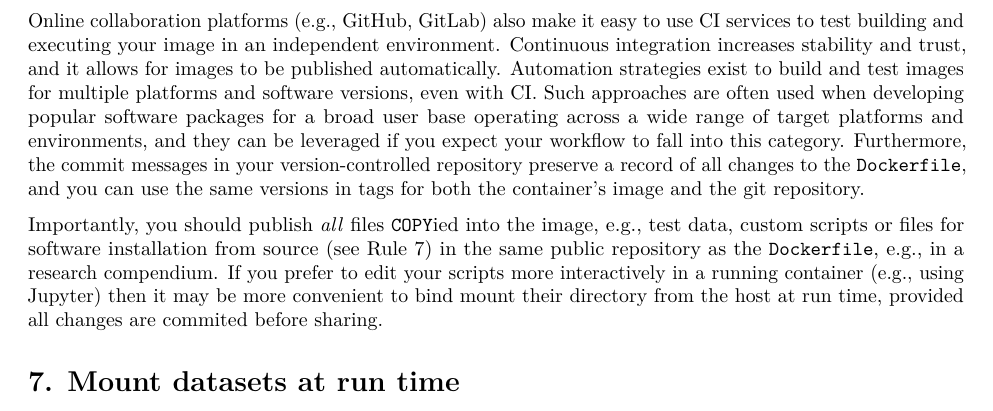
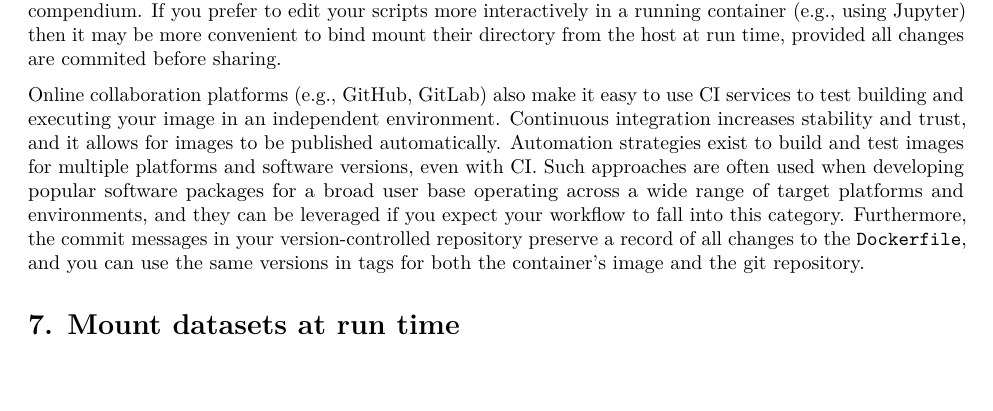
Before and after one commit to nuest/ten-simple-rules-dockerfiles, an R Markdown document (ten-simple-rules-dockerfiles.Rmd): part of page 14 of 23, cut so that both start at the same text. Rendered offline with R 4.5, knitr and Pandoc, then LaTeX, with nearby package versions; drawn as R Markdown's standard PDF in place of the format the file asks for; some code elsewhere in the file could not run offline.

Commit message:
Duplication

```diff
--- a/ten-simple-rules-dockerfiles.Rmd
+++ b/ten-simple-rules-dockerfiles.Rmd
@@ -533,7 +533,9 @@ We recommend ensuring that the image works without specifying any users, and, if
 
 As plain text files, `Dockerfile`s are well suited for use with version control systems.
 Including a `Dockerfile` alongside your code and data is an effective way to consistently build your software, to show visitors to the repository how it is built and used, to solicit feedback and collaborate with your peers, and to increase the impact and sustainability of your work (cf.&nbsp;@emsley_framework_2018).
+
 Most importantly, you should publish _all_ files `COPY`ied into the image, e.g., test data or files for software installation from source (see&nbsp;\ruleref{rule:mount}), in the same public repository as the `Dockerfile`, e.g., in a research compendium.
+If you prefer to edit your scripts more interactively in a running container (e.g., using Jupyter) then it may be more convenient to bind mount their directory from the host at run time, provided all changes are commited before sharing.
 
 Online collaboration platforms (e.g., GitHub, GitLab) also make it easy to use CI services to test building and executing your image in an independent environment.
 Continuous integration increases stability and trust, and it allows for images to be published automatically.
@@ -541,8 +543,6 @@ Automation strategies exist to build and test images for multiple platforms and
 Such approaches are often used when developing popular software packages for a broad user base operating across a wide range of target platforms and environments, and they can be leveraged if you expect your workflow to fall into this category.
 Furthermore, the commit messages in your version-controlled repository preserve a record of all changes to the `Dockerfile`, and you can use the same versions in tags for both the container's image and the git repository.
 
-Importantly, you should publish _all_ files `COPY`ied into the image, e.g., test data, custom scripts or files for software installation from source (see&nbsp;\ruleref{rule:mount}) in the same public repository as the `Dockerfile`, e.g., in a research compendium.
-If you prefer to edit your scripts more interactively in a running container (e.g., using Jupyter) then it may be more convenient to bind mount their directory from the host at run time, provided all changes are commited before sharing.
 
 # 7. Mount datasets at run time {-}
 \rulelabel{7}{rule:mount}
```
